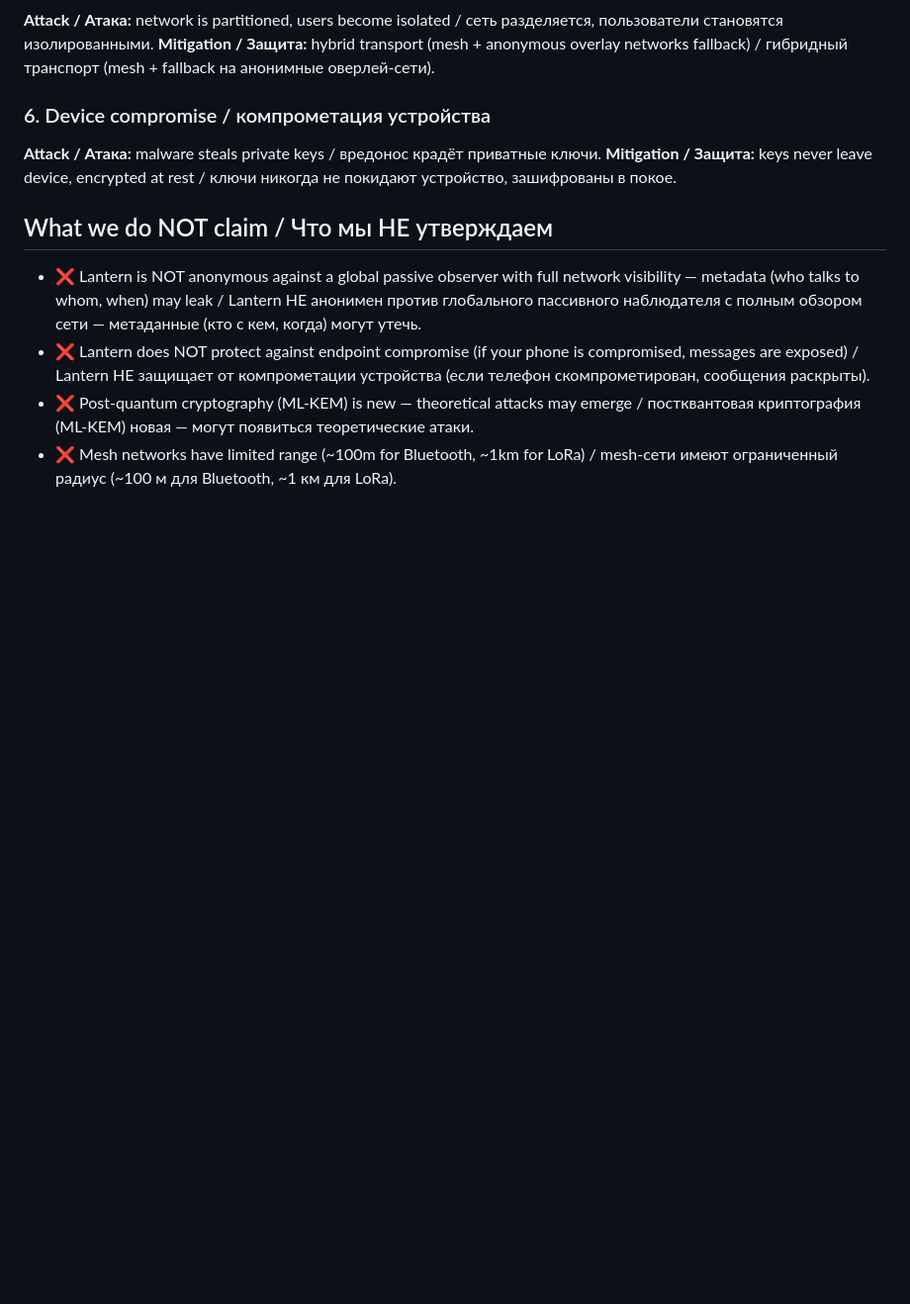
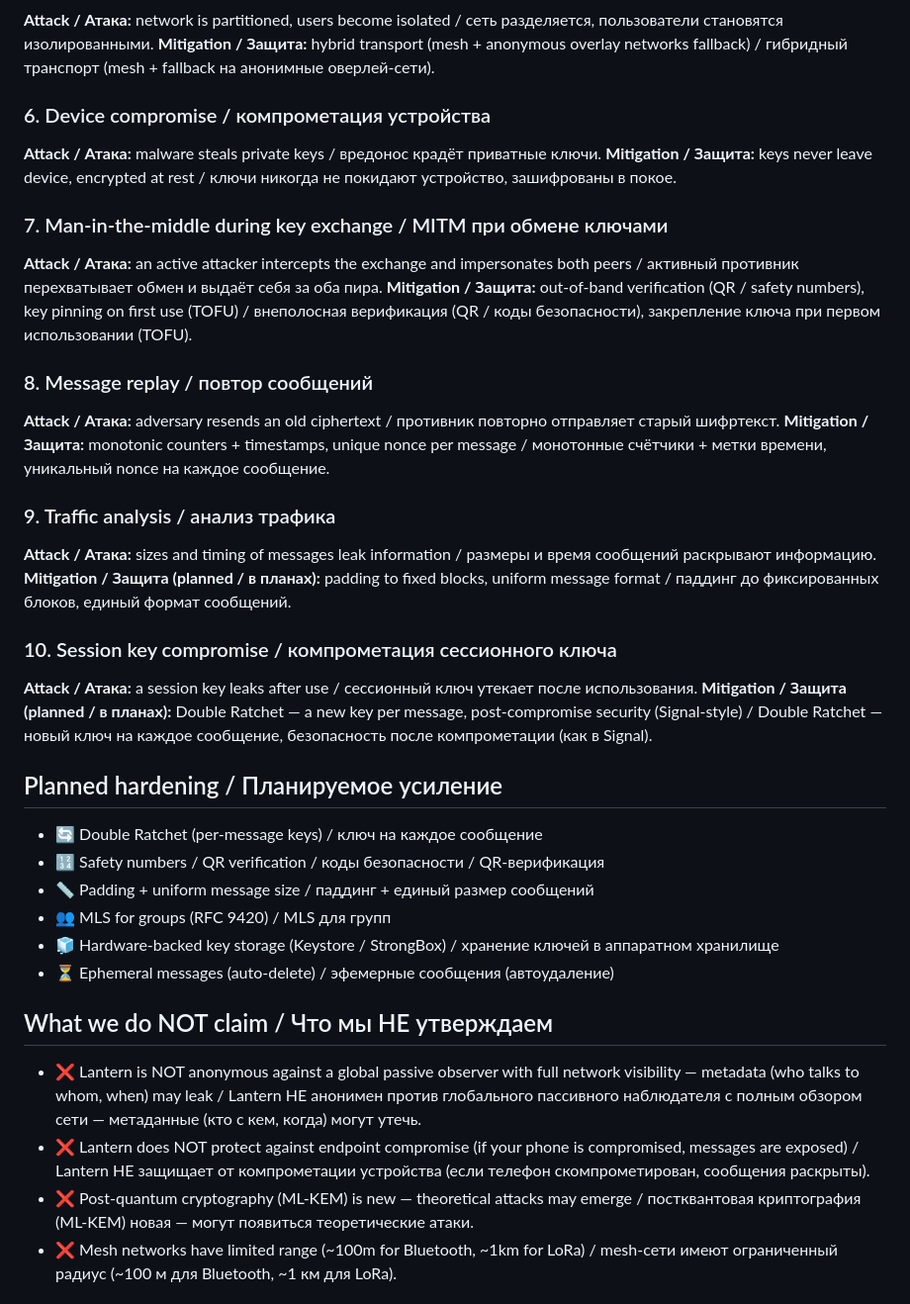
Before and after one commit to Julia7856/lantern, a Markdown page: THREAT_MODEL.md, the part around one of its changes. Shown at 99% size. Drawn GitHub-style; blank space fills up the shorter version.

Commit message:
Update THREAT_MODEL.mddocs: THREAT_MODEL.md - active threats + hardening roadmap / активные угрозы + план усиления

```diff
--- a/THREAT_MODEL.md
+++ b/THREAT_MODEL.md
@@ -65,6 +64,43 @@ fallback) / гибридный транспорт (mesh + fallback на анон
 **Mitigation / Защита:** keys never leave device, encrypted at rest /
 ключи никогда не покидают устройство, зашифрованы в покое.
 
+### 7. Man-in-the-middle during key exchange / MITM при обмене ключами
+**Attack / Атака:** an active attacker intercepts the exchange and impersonates
+both peers / активный противник перехватывает обмен и выдаёт себя за оба пира.
+**Mitigation / Защита:** out-of-band verification (QR / safety numbers), key
+pinning on first use (TOFU) / внеполосная верификация (QR / коды безопасности),
+закрепление ключа при первом использовании (TOFU).
+
+### 8. Message replay / повтор сообщений
+**Attack / Атака:** adversary resends an old ciphertext / противник повторно
+отправляет старый шифртекст.
+**Mitigation / Защита:** monotonic counters + timestamps, unique nonce per
+message / монотонные счётчики + метки времени, уникальный nonce на каждое
+сообщение.
+
+### 9. Traffic analysis / анализ трафика
+**Attack / Атака:** sizes and timing of messages leak information / размеры и
+время сообщений раскрывают информацию.
+**Mitigation / Защита (planned / в планах):** padding to fixed blocks, uniform
+message format / паддинг до фиксированных блоков, единый формат сообщений.
+
+### 10. Session key compromise / компрометация сессионного ключа
+**Attack / Атака:** a session key leaks after use / сессионный ключ утекает после
+использования.
+**Mitigation / Защита (planned / в планах):** Double Ratchet — a new key per
+message, post-compromise security (Signal-style) / Double Ratchet — новый ключ
+на каждое сообщение, безопасность после компрометации (как в Signal).
+
+## Planned hardening / Планируемое усиление
+
+- 🔄 Double Ratchet (per-message keys) / ключ на каждое сообщение
+- 🔢 Safety numbers / QR verification / коды безопасности / QR-верификация
+- 📏 Padding + uniform message size / паддинг + единый размер сообщений
+- 👥 MLS for groups (RFC 9420) / MLS для групп
+- 🧊 Hardware-backed key storage (Keystore / StrongBox) / хранение ключей в
+  аппаратном хранилище
+- ⏳ Ephemeral messages (auto-delete) / эфемерные сообщения (автоудаление)
+
 ## What we do NOT claim / Что мы НЕ утверждаем
 
 - ❌ Lantern is NOT anonymous against a global passive observer with full
```
Also changed, not shown: other parts of THREAT_MODEL.md (+0 -1 lines).
